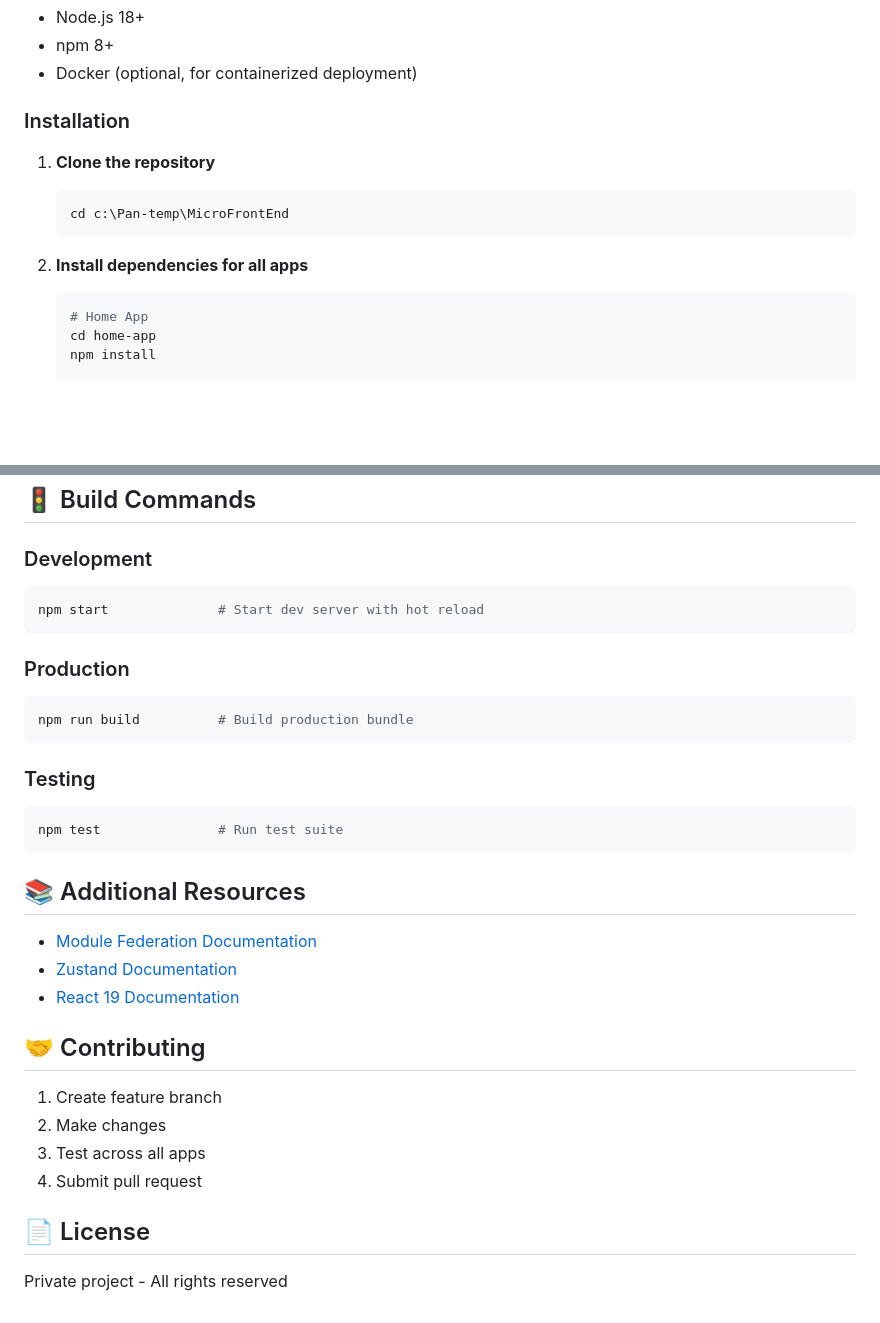
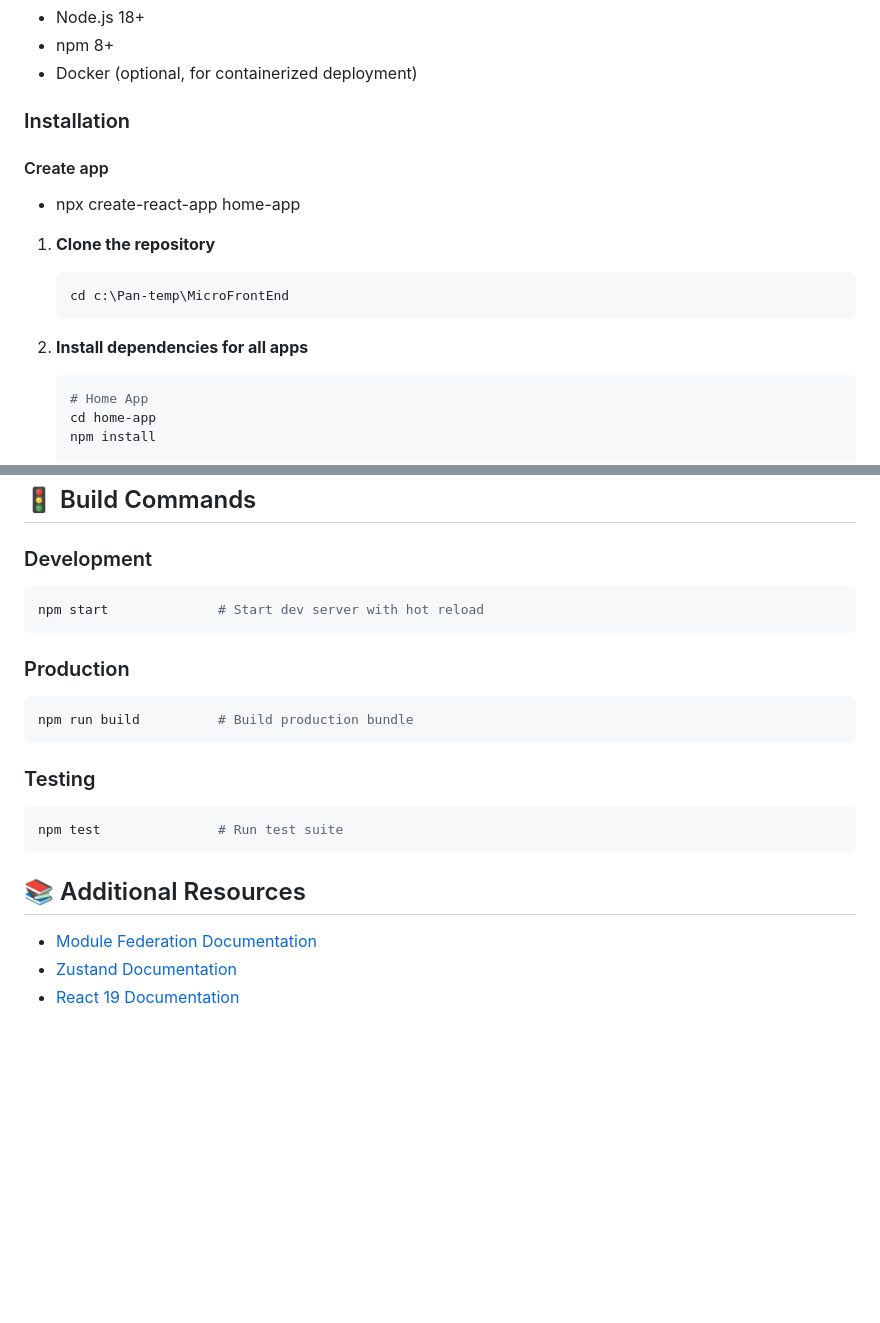
Before and after one commit to sonani-pankaj/React-Micro-Frontend, a Markdown page: Project-Info.md, 2 parts joined by grey strips. Rendered like a GitHub page; blank space fills up the shorter version.

````diff
--- a/Project-Info.md
+++ b/Project-Info.md
@@ -30,12 +30,18 @@ This project consists of 4 microfrontend applications:
 
 ### Installation
 
+#### Create app
+
+- npx create-react-app home-app
+
 1. **Clone the repository**
+
    ```bash
    cd c:\Pan-temp\MicroFrontEnd
    ```
 
 2. **Install dependencies for all apps**
+
    ```bash
    # Home App
    cd home-app
@@ -287,16 +310,19 @@ MicroFrontEnd/
 ## 🚦 Build Commands
 
 ### Development
+
 ```bash
 npm start              # Start dev server with hot reload
 ```
 
 ### Production
+
 ```bash
 npm run build          # Build production bundle
 ```
 
 ### Testing
+
 ```bash
 npm test               # Run test suite
 ```
@@ -306,14 +332,3 @@ npm test               # Run test suite
 - [Module Federation Documentation](https://webpack.js.org/concepts/module-federation/)
 - [Zustand Documentation](https://github.com/pmndrs/zustand)
 - [React 19 Documentation](https://react.dev/)
-
-## 🤝 Contributing
-
-1. Create feature branch
-2. Make changes
-3. Test across all apps
-4. Submit pull request
-
-## 📄 License
-
-Private project - All rights reserved
````
Also changed, not shown: other parts of Project-Info.md (+23 -6 lines), DOCKER-HOT-RELOAD.md (+12 -8 lines).
